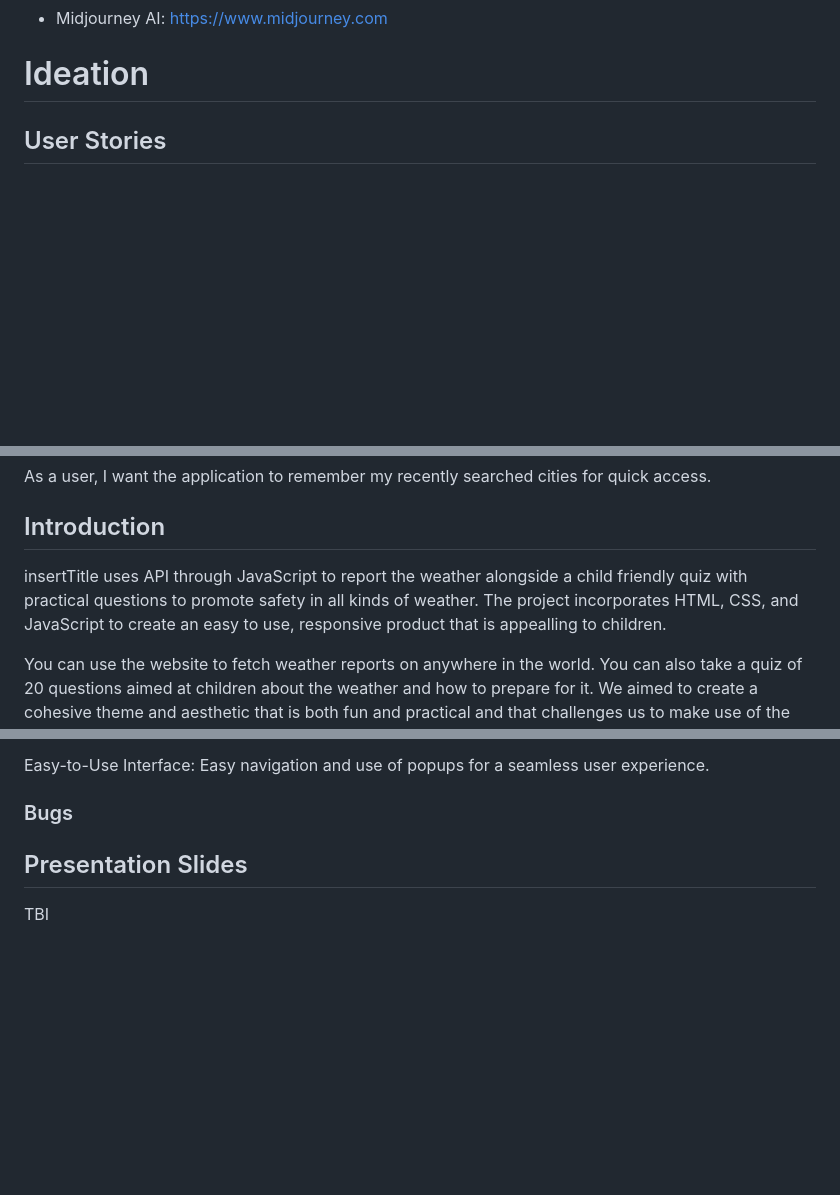
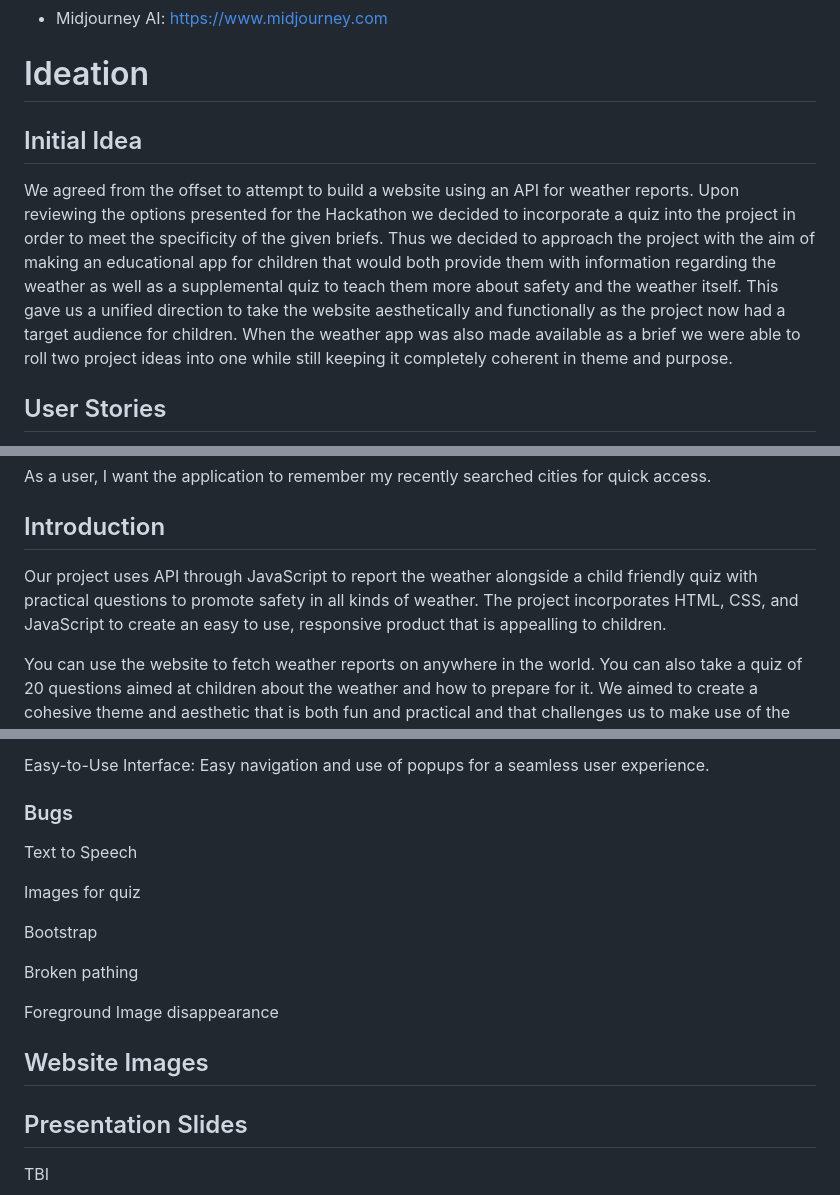
Before and after one commit to Mel0Dramat1c/Hackathon-Weather-Report, a Markdown page: README.md, 3 parts joined by grey strips. GitHub-like rendering; blank space fills up the shorter version.

```diff
--- a/README.md
+++ b/README.md
@@ -29,6 +27,10 @@ Our website is designed to provide users with a website with information regardi
 - Midjourney AI: https://www.midjourney.com
 
 # Ideation
+
+## Initial Idea
+
+We agreed from the offset to attempt to build a website using an API for weather reports. Upon reviewing the options presented for the Hackathon we decided to incorporate a quiz into the project in order to meet the specificity of the given briefs. Thus we decided to approach the project with the aim of making an educational app for children that would both provide them with information regarding the weather as well as a supplemental quiz to teach them more about safety and the weather itself. This gave us a unified direction to take the website aesthetically and functionally as the project now had a target audience for children. When the weather app was also made available as a brief we were able to roll two project ideas into one while still keeping it completely coherent in theme and purpose.
 
 ## User Stories
 
@@ -75,7 +77,7 @@ As a user, I want the application to remember my recently searched cities for qu
 
 ## Introduction
 
-insertTitle uses API through JavaScript to report the weather alongside a child friendly quiz with practical questions to promote safety in all kinds of weather. The project incorporates HTML, CSS, and JavaScript to create an easy to use, responsive product that is appealling to children.
+Our project uses API through JavaScript to report the weather alongside a child friendly quiz with practical questions to promote safety in all kinds of weather. The project incorporates HTML, CSS, and JavaScript to create an easy to use, responsive product that is appealling to children.
 
 You can use the website to fetch weather reports on anywhere in the world. You can also take a quiz of 20 questions aimed at children about the weather and how to prepare for it. We aimed to create a cohesive theme and aesthetic that is both fun and practical and that challenges us to make use of the skills we have acquired so far as programmers.
 
@@ -98,7 +100,17 @@ Easy-to-Use Interface: Easy navigation and use of popups for a seamless user exp
 
 
 ### Bugs
+Text to Speech
 
+Images for quiz
+
+Bootstrap
+
+Broken pathing
+
+Foreground Image disappearance
+
+## Website Images
 
 
 ## Presentation Slides
```
Also changed, not shown: other parts of README.md (+6 -2 lines).
